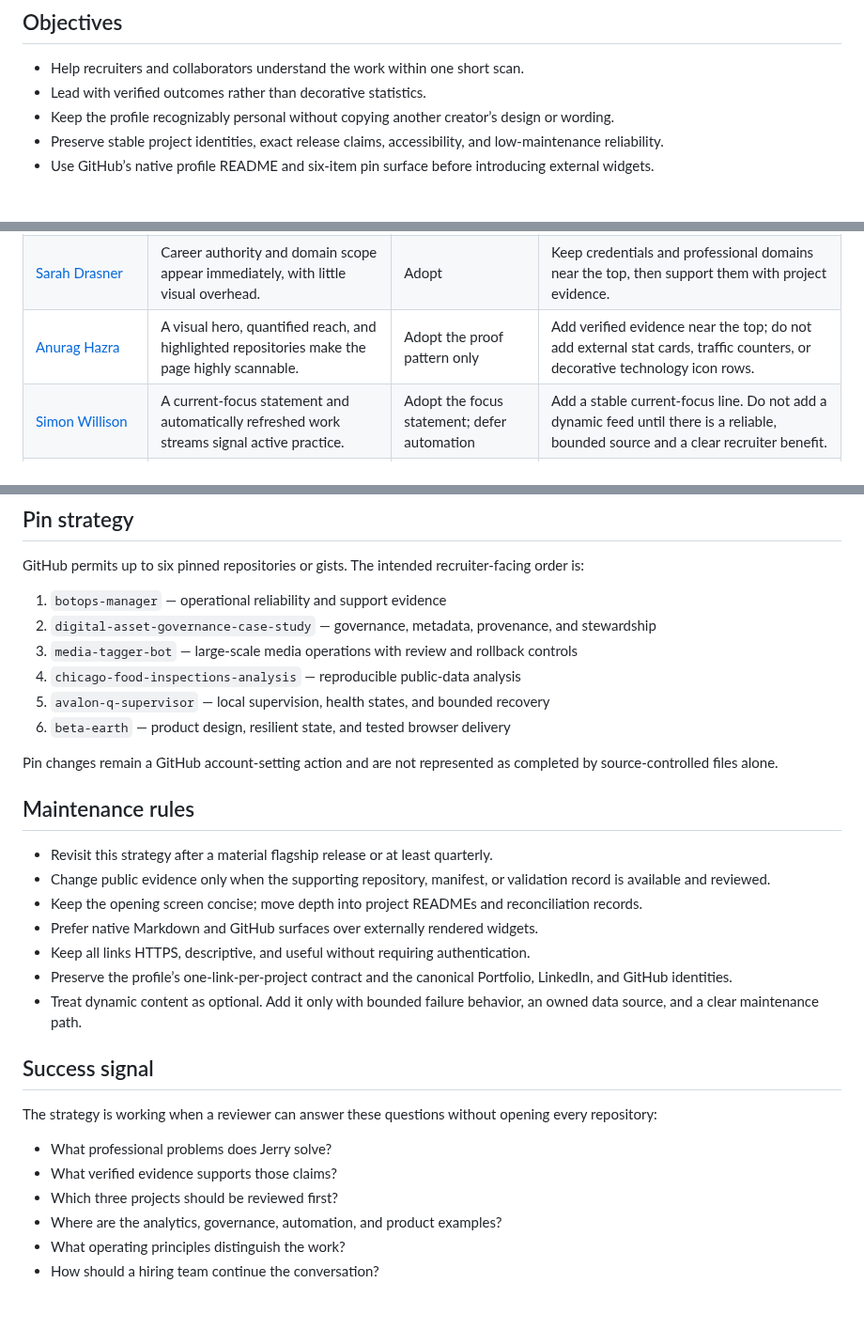
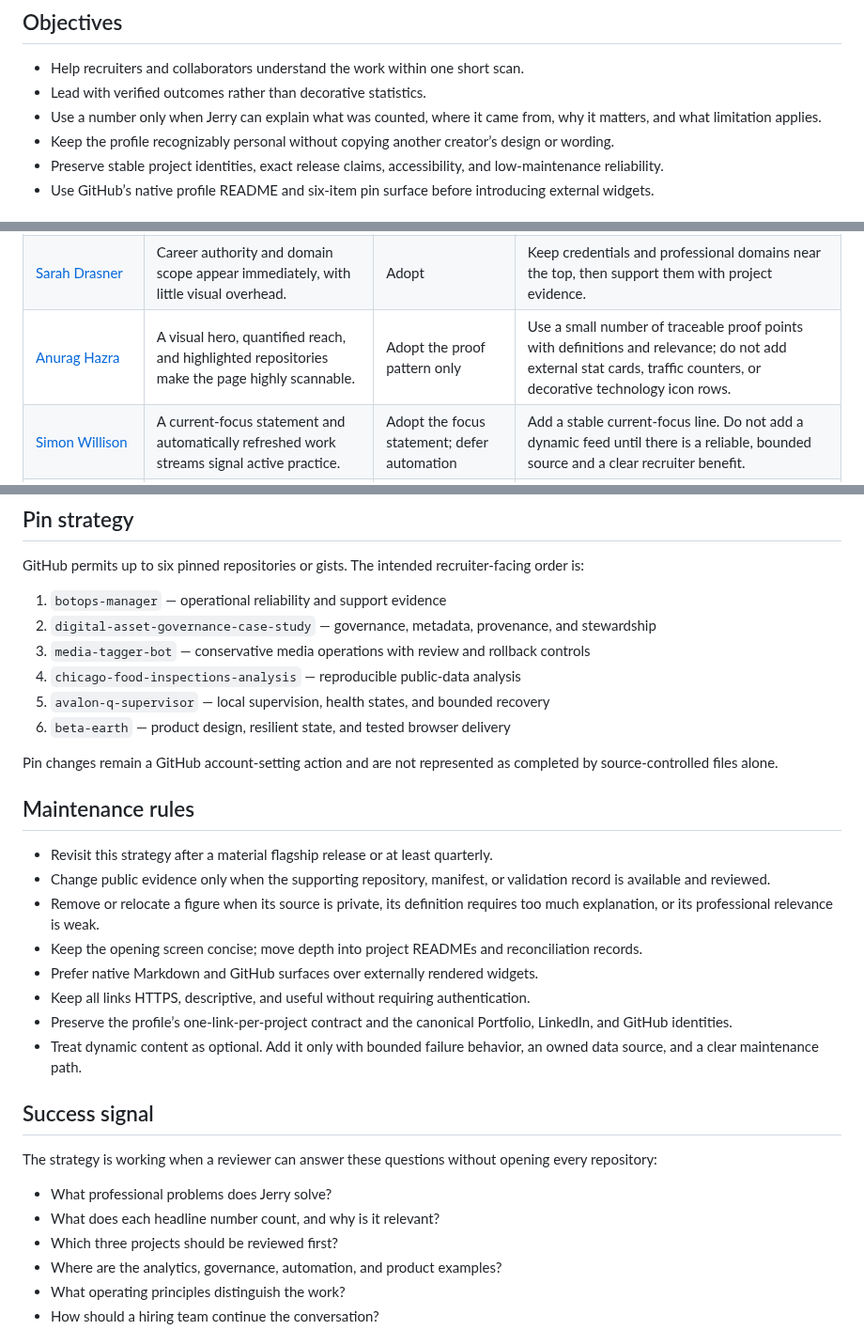
Before and after one commit to Jnapier2/Jnapier2, a Markdown page: PROFILE_STRATEGY.md, 3 parts joined by grey strips. Shown at 94% size. GitHub-like rendering; blank space fills up the shorter version.

```diff
--- a/PROFILE_STRATEGY.md
+++ b/PROFILE_STRATEGY.md
@@ -6,6 +6,7 @@ This document records the public-profile patterns reviewed on July 26, 2026 and
 
 - Help recruiters and collaborators understand the work within one short scan.
 - Lead with verified outcomes rather than decorative statistics.
+- Use a number only when Jerry can explain what was counted, where it came from, why it matters, and what limitation applies.
 - Keep the profile recognizably personal without copying another creator’s design or wording.
 - Preserve stable project identities, exact release claims, accessibility, and low-maintenance reliability.
 - Use GitHub’s native profile README and six-item pin surface before introducing external widgets.
@@ -18,7 +19,7 @@ This document records the public-profile patterns reviewed on July 26, 2026 and
 | [GitHub profile pinning guidance](https://docs.github.com/en/account-and-profile/how-tos/profile-customization/pinning-items-to-your-profile) | Up to six pins provide the fastest native route to the strongest work. | Adopt | Maintain a six-project recruiter sequence spanning operations, governance, media, analytics, supervision, and product work. |
 | [Cassidy Williams](https://github.com/cassidoo) | Conversational voice and a curated “things I made” list make a large body of work approachable. | Adopt selectively | Retain a human voice and curated project tiers without casual filler or a long undifferentiated catalog. |
 | [Sarah Drasner](https://github.com/sdras) | Career authority and domain scope appear immediately, with little visual overhead. | Adopt | Keep credentials and professional domains near the top, then support them with project evidence. |
-| [Anurag Hazra](https://github.com/anuraghazra) | A visual hero, quantified reach, and highlighted repositories make the page highly scannable. | Adopt the proof pattern only | Add verified evidence near the top; do not add external stat cards, traffic counters, or decorative technology icon rows. |
+| [Anurag Hazra](https://github.com/anuraghazra) | A visual hero, quantified reach, and highlighted repositories make the page highly scannable. | Adopt the proof pattern only | Use a small number of traceable proof points with definitions and relevance; do not add external stat cards, traffic counters, or decorative technology icon rows. |
 | [Simon Willison](https://github.com/simonw) | A current-focus statement and automatically refreshed work streams signal active practice. | Adopt the focus statement; defer automation | Add a stable current-focus line. Do not add a dynamic feed until there is a reliable, bounded source and a clear recruiter benefit. |
 | [Sindre Sorhus](https://github.com/sindresorhus) | A distinctive personal visual identity is memorable. | Do not imitate | Preserve personality through clear language and project choices rather than retro graphics, animation, or borrowed visual motifs. |
 | [Awesome GitHub Profile README](https://github.com/abhisheknaiidu/awesome-github-profile-readme) | The broader ecosystem includes dynamic feeds, badges, GIFs, stats cards, and highly visual layouts. | Use as a pattern catalog, not a template | Prefer minimal, native, accessible presentation; add a feature only when it communicates verified professional evidence. |
@@ -46,7 +90,7 @@ GitHub permits up to six pinned repositories or gists. The intended recruiter-fa
 
 1. `botops-manager` — operational reliability and support evidence
 2. `digital-asset-governance-case-study` — governance, metadata, provenance, and stewardship
-3. `media-tagger-bot` — large-scale media operations with review and rollback controls
+3. `media-tagger-bot` — conservative media operations with review and rollback controls
 4. `chicago-food-inspections-analysis` — reproducible public-data analysis
 5. `avalon-q-supervisor` — local supervision, health states, and bounded recovery
 6. `beta-earth` — product design, resilient state, and tested browser delivery
@@ -57,6 +101,7 @@ Pin changes remain a GitHub account-setting action and are not represented as co
 
 - Revisit this strategy after a material flagship release or at least quarterly.
 - Change public evidence only when the supporting repository, manifest, or validation record is available and reviewed.
+- Remove or relocate a figure when its source is private, its definition requires too much explanation, or its professional relevance is weak.
 - Keep the opening screen concise; move depth into project READMEs and reconciliation records.
 - Prefer native Markdown and GitHub surfaces over externally rendered widgets.
 - Keep all links HTTPS, descriptive, and useful without requiring authentication.
@@ -68,7 +113,7 @@ Pin changes remain a GitHub account-setting action and are not represented as co
 The strategy is working when a reviewer can answer these questions without opening every repository:
 
 - What professional problems does Jerry solve?
-- What verified evidence supports those claims?
+- What does each headline number count, and why is it relevant?
 - Which three projects should be reviewed first?
 - Where are the analytics, governance, automation, and product examples?
 - What operating principles distinguish the work?
```
Also changed, not shown: other parts of PROFILE_STRATEGY.md (+44 -1 lines).
